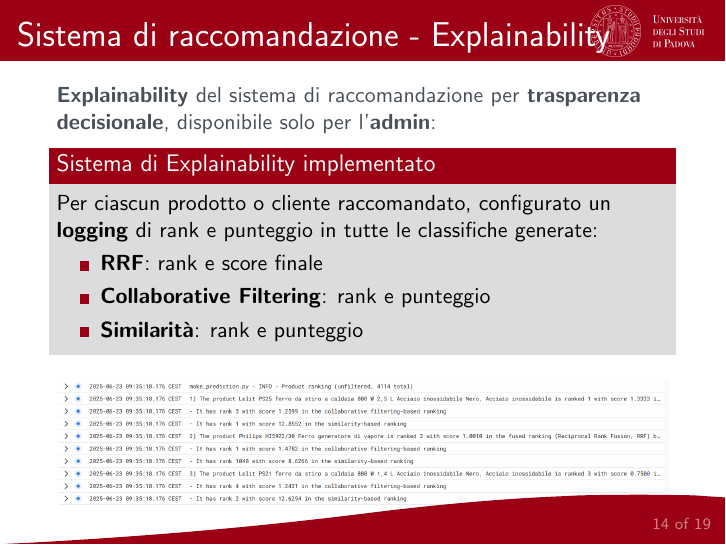
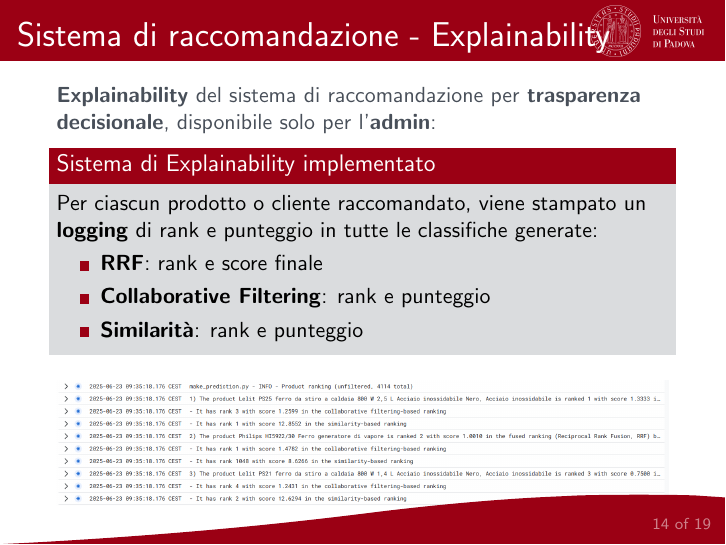
Before and after one commit to Rickyz03/Presentazione-Discussione-LT-Informatica, LaTeX slides (presentation.tex): page 14 of 19. Compiled offline with pdfLaTeX.

Commit message:
Nell'Explainability, 'viene stampato' al posto di 'configurato'

```diff
--- a/presentation.tex
+++ b/presentation.tex
@@ -337,7 +337,7 @@
 		\textbf{Explainability} del sistema di raccomandazione per \textbf{trasparenza decisionale}, disponibile solo per l'\textbf{admin}:
 
 		\begin{alertblock}{Sistema di Explainability implementato}
-			Per ciascun prodotto o cliente raccomandato, configurato un \textbf{logging} di rank e punteggio in tutte le classifiche generate:
+			Per ciascun prodotto o cliente raccomandato, viene stampato un \textbf{logging} di rank e punteggio in tutte le classifiche generate:
 			\begin{itemize}
 				\item \textbf{RRF}: rank e score finale
 				\item \textbf{Collaborative Filtering}: rank e punteggio
```
Also changed, not shown: output/presentation.pdf.
